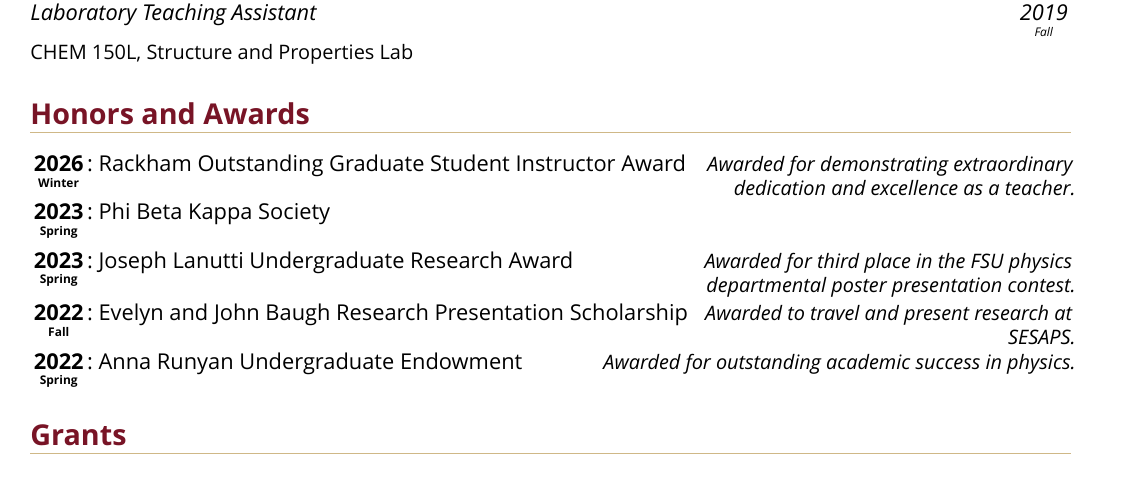
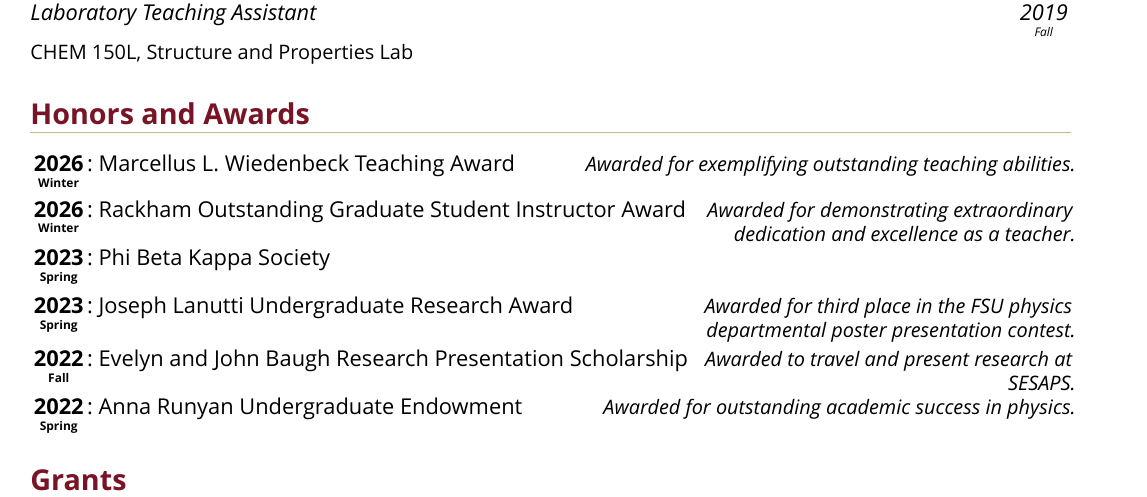
Before and after one commit to ewtodd/Curriculum-Vitae, a LaTeX CV (CV.tex, which reads sections/honors.tex): part of page 3 of 3 before the commit and part of page 3 of 4 after it, cut so that both start at the same text. Compiled offline with XeLaTeX; a missing font is replaced by an installed copy or a similar font.

Commit message:
when it rains it pours - wolfgang

```diff
--- a/sections/honors.tex
+++ b/sections/honors.tex
@@ -1,4 +1,5 @@
 \section{Honors and Awards}
+\cvitemwithcomment{\yearabove{Winter}{2026}}{Marcellus L. Wiedenbeck Teaching Award}{Awarded for exemplifying outstanding teaching abilities.}
 \cvitemwithcomment{\yearabove{Winter}{2026}}{Rackham Outstanding Graduate Student Instructor Award}{Awarded for demonstrating extraordinary dedication and excellence as a teacher.}
 \cvitem{\yearabove{Spring}{2023}}{Phi Beta Kappa Society}
 \cvitemwithcomment{\yearabove{Spring}{2023}}{Joseph Lanutti Undergraduate Research Award}{Awarded for third place in the FSU physics departmental poster presentation contest.}
```
Also changed, not shown: CV.pdf, cv_images/page-003.png.
